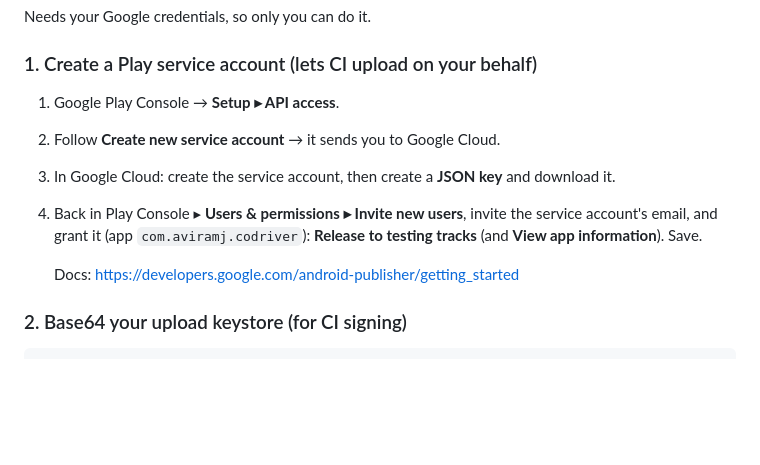
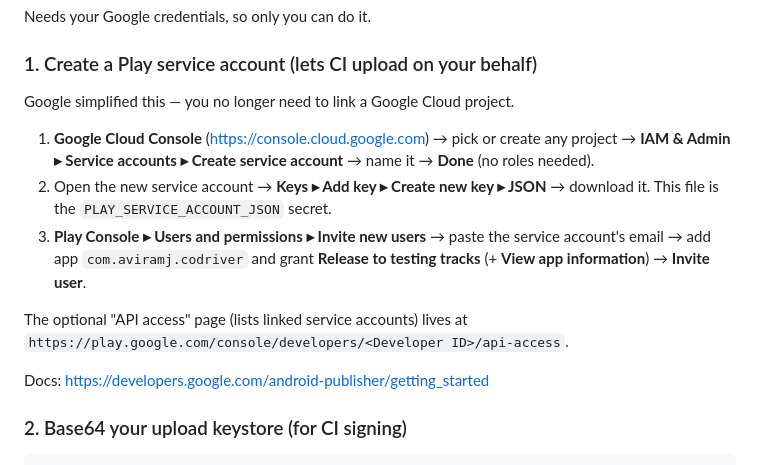
Before and after one commit to aviramj/codriver-aa, a Markdown page: RELEASE.md, the part around the change. Rendered like a GitHub page; blank space fills up the shorter version.

Commit message:
RELEASE.md: update service-account setup to Google's simplified flow
No Google Cloud project linking needed; create the service account + JSON key in
Google Cloud Console, then invite it via Play Console Users and permissions.

Co-Authored-By: Claude Opus 4.8 <noreply@anthropic.com>
Claude-Session: https://claude.ai/code/session_012QKnbommZWES3Jze8keogq

````diff
--- a/RELEASE.md
+++ b/RELEASE.md
@@ -9,14 +9,20 @@ is just a tag push — no manual AAB upload.
 Needs your Google credentials, so only you can do it.
 
 ### 1. Create a Play service account (lets CI upload on your behalf)
-1. Google Play Console → **Setup ▸ API access**.
-2. Follow **Create new service account** → it sends you to Google Cloud.
-3. In Google Cloud: create the service account, then create a **JSON key** and download it.
-4. Back in Play Console ▸ **Users & permissions ▸ Invite new users**, invite the
-   service account's email, and grant it (app `com.aviramj.codriver`):
-   **Release to testing tracks** (and **View app information**). Save.
+Google simplified this — you no longer need to link a Google Cloud project.
+1. **Google Cloud Console** (<https://console.cloud.google.com>) → pick or create
+   any project → **IAM & Admin ▸ Service accounts ▸ Create service account** →
+   name it → **Done** (no roles needed).
+2. Open the new service account → **Keys ▸ Add key ▸ Create new key ▸ JSON** →
+   download it. This file is the `PLAY_SERVICE_ACCOUNT_JSON` secret.
+3. **Play Console ▸ Users and permissions ▸ Invite new users** → paste the service
+   account's email → add app `com.aviramj.codriver` and grant **Release to testing
+   tracks** (+ **View app information**) → **Invite user**.
 
-   Docs: <https://developers.google.com/android-publisher/getting_started>
+The optional "API access" page (lists linked service accounts) lives at
+`https://play.google.com/console/developers/<Developer ID>/api-access`.
+
+Docs: <https://developers.google.com/android-publisher/getting_started>
 
 ### 2. Base64 your upload keystore (for CI signing)
 ```bash
````
